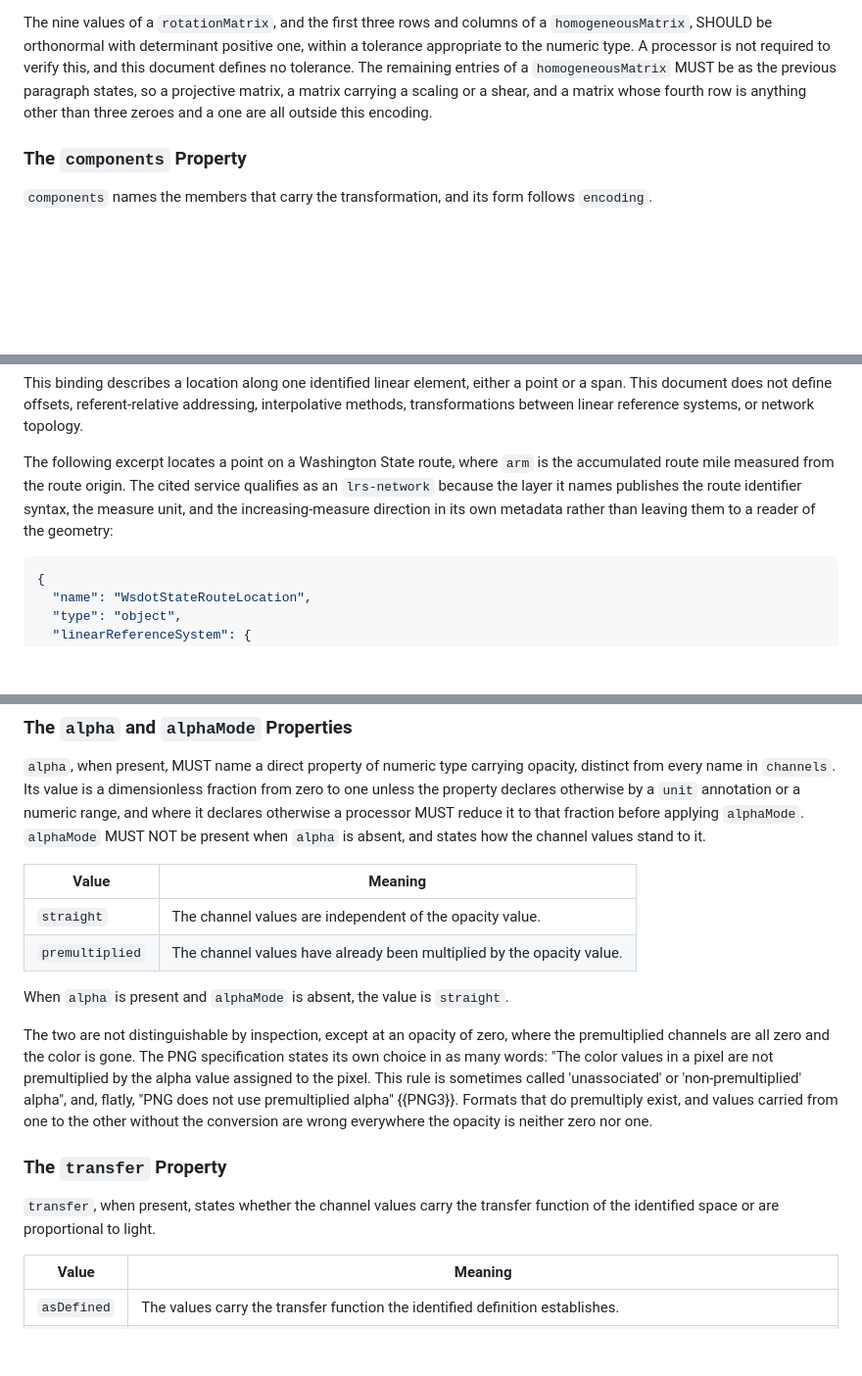
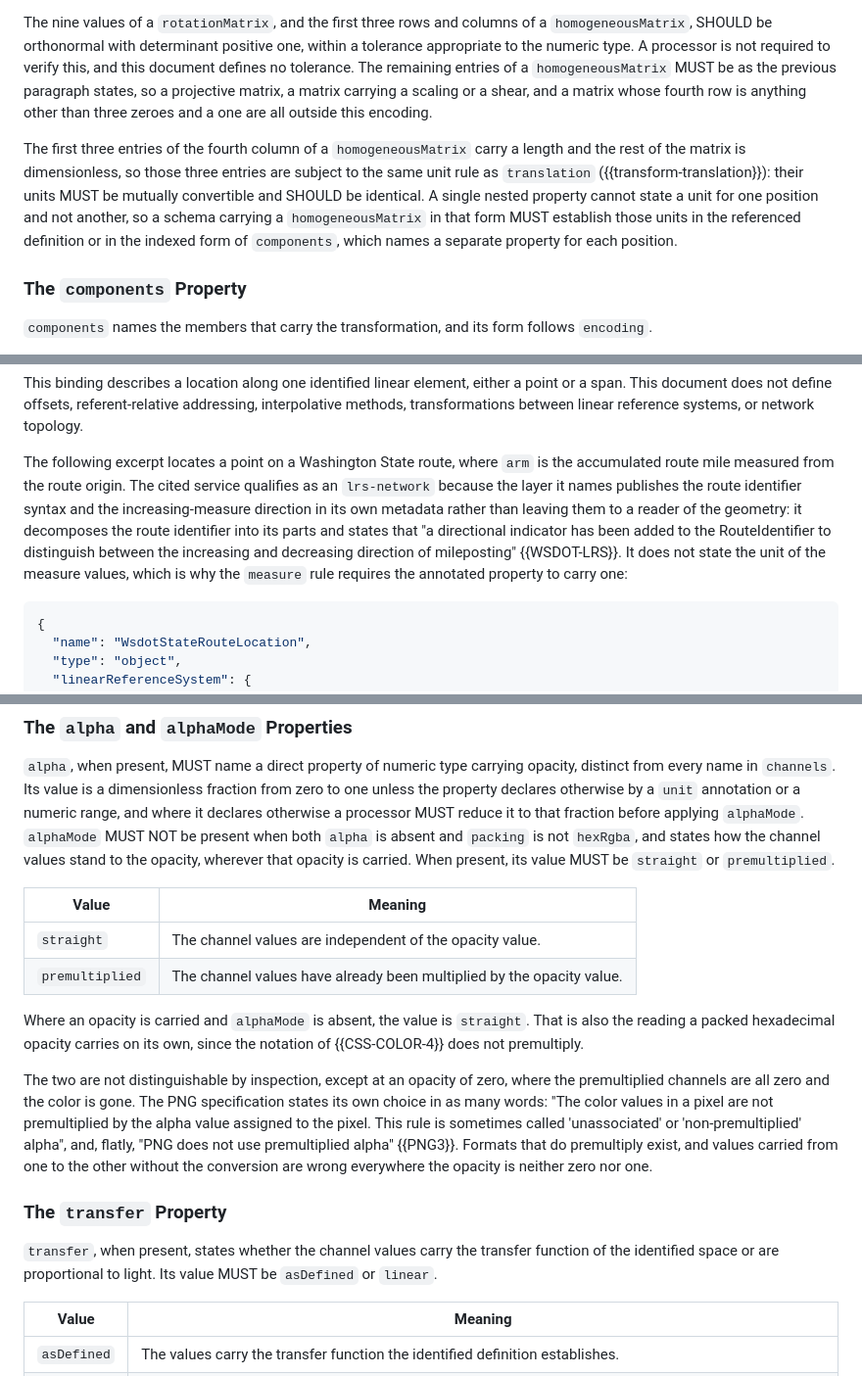
Before and after one commit to clemensv/characteristics, a Markdown page: draft-vasters-json-structure-characteristics.md, 3 parts joined by grey strips. Shown at 98% size. Drawn GitHub-style; blank space fills up the shorter version.

```diff
--- a/draft-vasters-json-structure-characteristics.md
+++ b/draft-vasters-json-structure-characteristics.md
@@ -2688,6 +2693,15 @@ verify this, and this document defines no tolerance. The remaining entries of a
 matrix, a matrix carrying a scaling or a shear, and a matrix whose fourth row is
 anything other than three zeroes and a one are all outside this encoding.
 
+The first three entries of the fourth column of a `homogeneousMatrix` carry a
+length and the rest of the matrix is dimensionless, so those three entries are
+subject to the same unit rule as `translation` ({{transform-translation}}): their
+units MUST be mutually convertible and SHOULD be identical. A single nested
+property cannot state a unit for one position and not another, so a schema
+carrying a `homogeneousMatrix` in that form MUST establish those units in the
+referenced definition or in the indexed form of `components`, which names a
+separate property for each position.
+
 ### The `components` Property
 
 `components` names the members that carry the transformation, and its form
@@ -3087,8 +3102,13 @@ systems, or network topology.
 The following excerpt locates a point on a Washington State route, where `arm`
 is the accumulated route mile measured from the route origin. The cited service
 qualifies as an `lrs-network` because the layer it names publishes the route
-identifier syntax, the measure unit, and the increasing-measure direction in its
-own metadata rather than leaving them to a reader of the geometry:
+identifier syntax and the increasing-measure direction in its own metadata
+rather than leaving them to a reader of the geometry: it decomposes the route
+identifier into its parts and states that "a directional indicator has been added
+to the RouteIdentifier to distinguish between the increasing and decreasing
+direction of mileposting" {{WSDOT-LRS}}. It does not state the unit of the
+measure values, which is why the `measure` rule requires the annotated property
+to carry one:
 
 ~~~ json
 {
@@ -3245,14 +3350,18 @@ opacity, distinct from every name in `channels`. Its value is a dimensionless
 fraction from zero to one unless the property declares otherwise by a `unit`
 annotation or a numeric range, and where it declares otherwise a processor MUST
 reduce it to that fraction before applying `alphaMode`. `alphaMode` MUST NOT be
-present when `alpha` is absent, and states how the channel values stand to it.
+present when both `alpha` is absent and `packing` is not `hexRgba`, and states how
+the channel values stand to the opacity, wherever that opacity is carried. When
+present, its value MUST be `straight` or `premultiplied`.
 
 | Value | Meaning |
 |---|---|
 | `straight` | The channel values are independent of the opacity value. |
 | `premultiplied` | The channel values have already been multiplied by the opacity value. |
 
-When `alpha` is present and `alphaMode` is absent, the value is `straight`.
+Where an opacity is carried and `alphaMode` is absent, the value is `straight`.
+That is also the reading a packed hexadecimal opacity carries on its own, since
+the notation of {{CSS-COLOR-4}} does not premultiply.
 
 The two are not distinguishable by inspection, except at an opacity of zero,
 where the premultiplied channels are all zero and the color is gone. The PNG
@@ -3266,7 +3375,8 @@ everywhere the opacity is neither zero nor one.
 ### The `transfer` Property
 
 `transfer`, when present, states whether the channel values carry the transfer
-function of the identified space or are proportional to light.
+function of the identified space or are proportional to light. Its value MUST be
+`asDefined` or `linear`.
 
 | Value | Meaning |
 |---|---|
```
Also changed, not shown: other parts of draft-vasters-json-structure-characteristics.md (+105 -14 lines).
